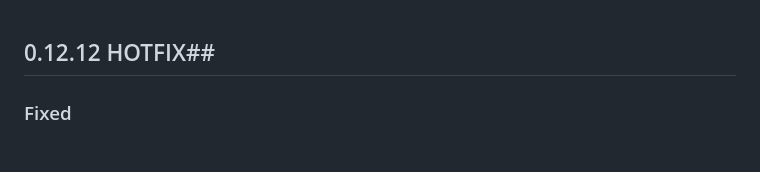
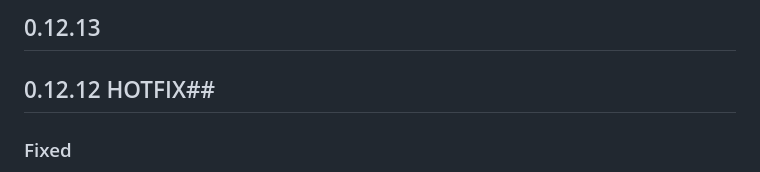
Before and after one commit to kdomke/Splittermond, a Markdown page: CHANGELOG.md, the part around the change. Rendered like a GitHub page; blank space fills up the shorter version.

```diff
--- a/CHANGELOG.md
+++ b/CHANGELOG.md
@@ -1,3 +1,4 @@
+## 0.12.13
 ## 0.12.12 HOTFIX##
 ### Fixed
 * Verwundbarkeiten und Resistenzen werden nun korrekt bei der Schadensberechnung berücksichtigt
```
Also changed, not shown: README.md (+10 -1 lines).
